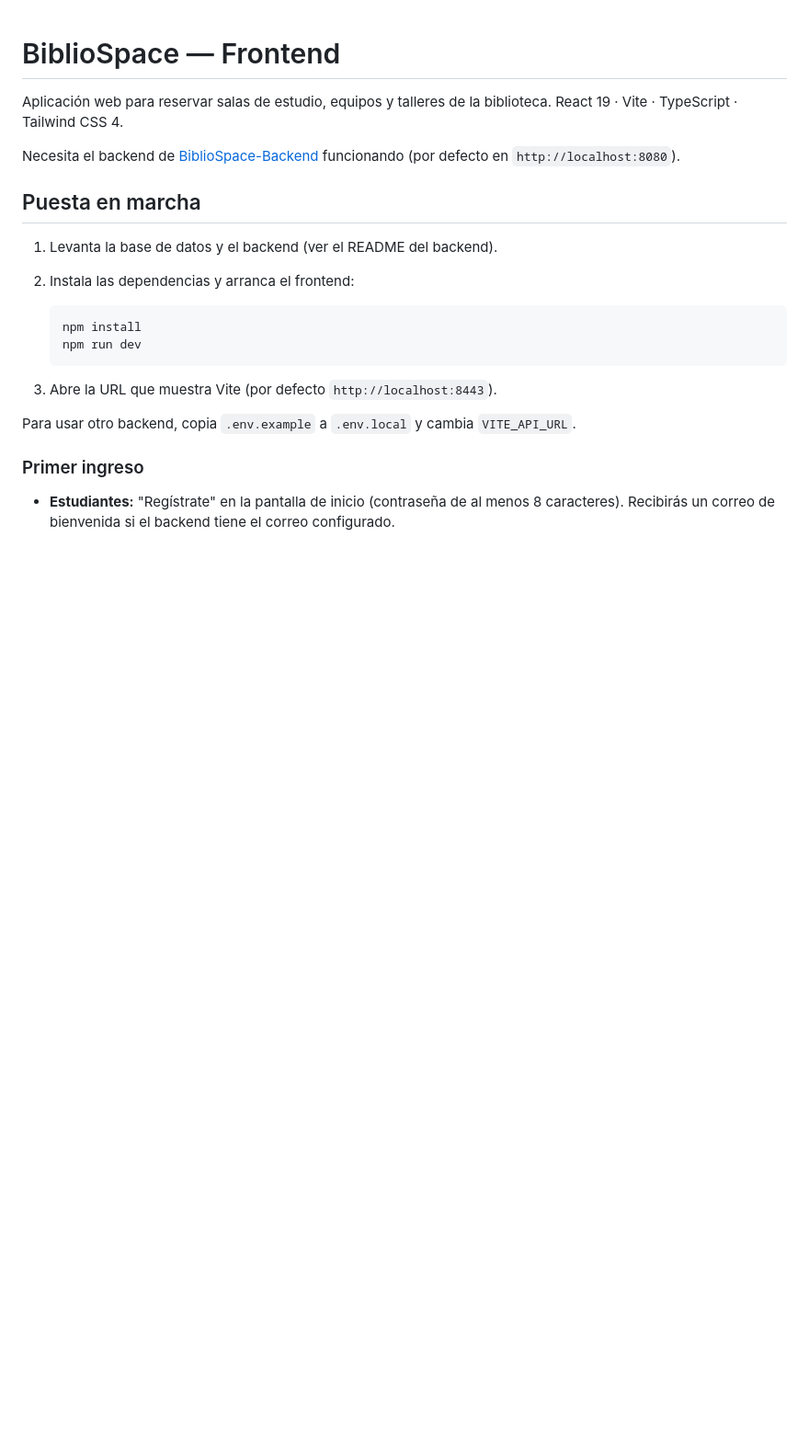
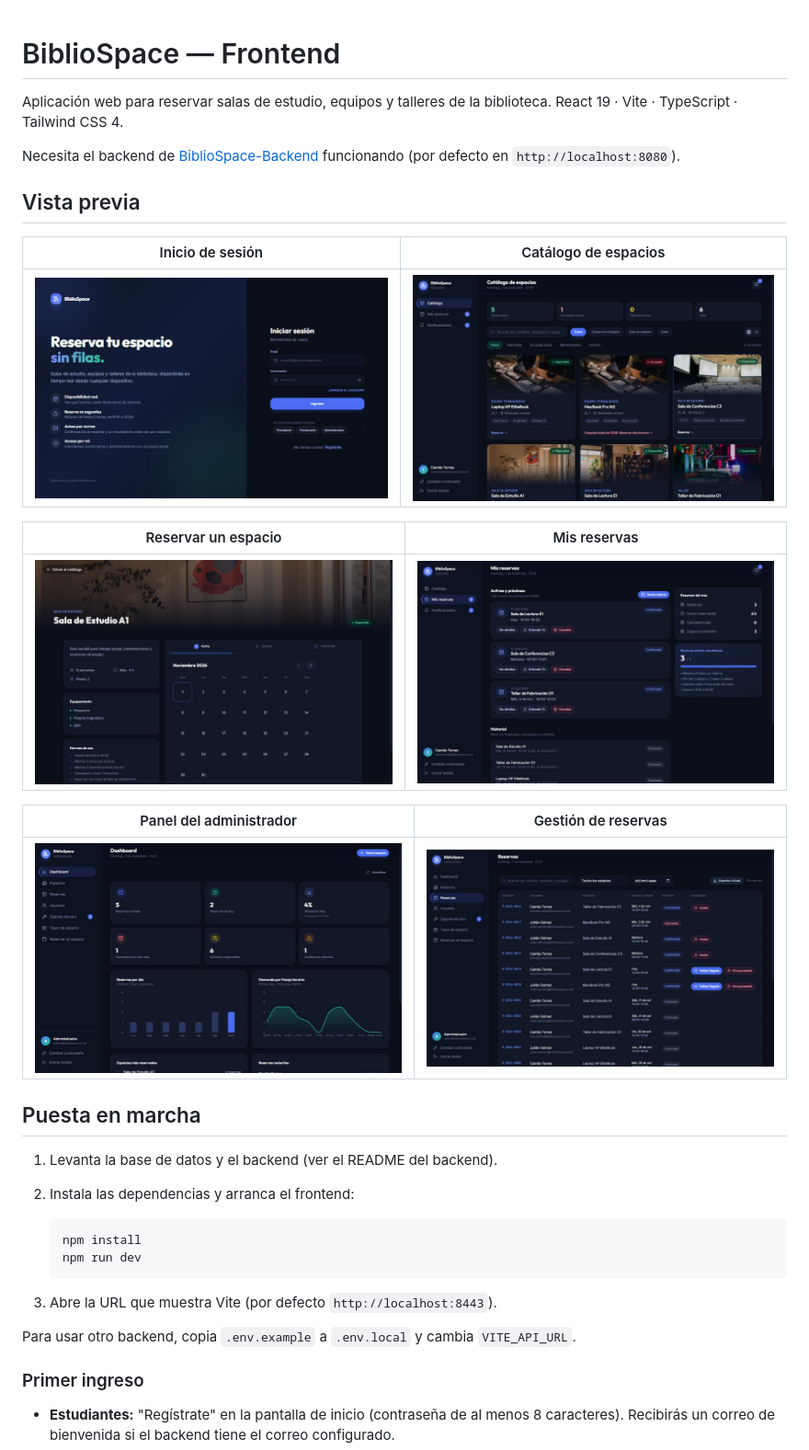
Before and after one commit to Sebxx66/Espacia-Frontend, a Markdown page: README.md, the part around the change. Shown at 92% size. Rendered like a GitHub page; pictures changed too: docs/screenshots/01-login.jpg (added), docs/screenshots/02-catalogo.jpg (added), docs/screenshots/03-reserva.jpg (added); blank space fills up the shorter version.

Commit message:
Agrega capturas de pantalla al README

```diff
--- a/README.md
+++ b/README.md
@@ -4,6 +4,20 @@ Aplicación web para reservar salas de estudio, equipos y talleres de la bibliot
 React 19 · Vite · TypeScript · Tailwind CSS 4.
 
 Necesita el backend de [BiblioSpace-Backend](https://github.com/Sebxx66/BiblioSpace-Backend) funcionando (por defecto en `http://localhost:8080`).
+
+## Vista previa
+
+| Inicio de sesión | Catálogo de espacios |
+|---|---|
+| ![Inicio de sesión](docs/screenshots/01-login.jpg) | ![Catálogo de espacios](docs/screenshots/02-catalogo.jpg) |
+
+| Reservar un espacio | Mis reservas |
+|---|---|
+| ![Reservar un espacio](docs/screenshots/03-reserva.jpg) | ![Mis reservas](docs/screenshots/04-mis-reservas.jpg) |
+
+| Panel del administrador | Gestión de reservas |
+|---|---|
+| ![Panel del administrador](docs/screenshots/05-admin-dashboard.jpg) | ![Gestión de reservas](docs/screenshots/06-admin-reservas.jpg) |
 
 ## Puesta en marcha
 
```
Also changed, not shown: 1 other file.
